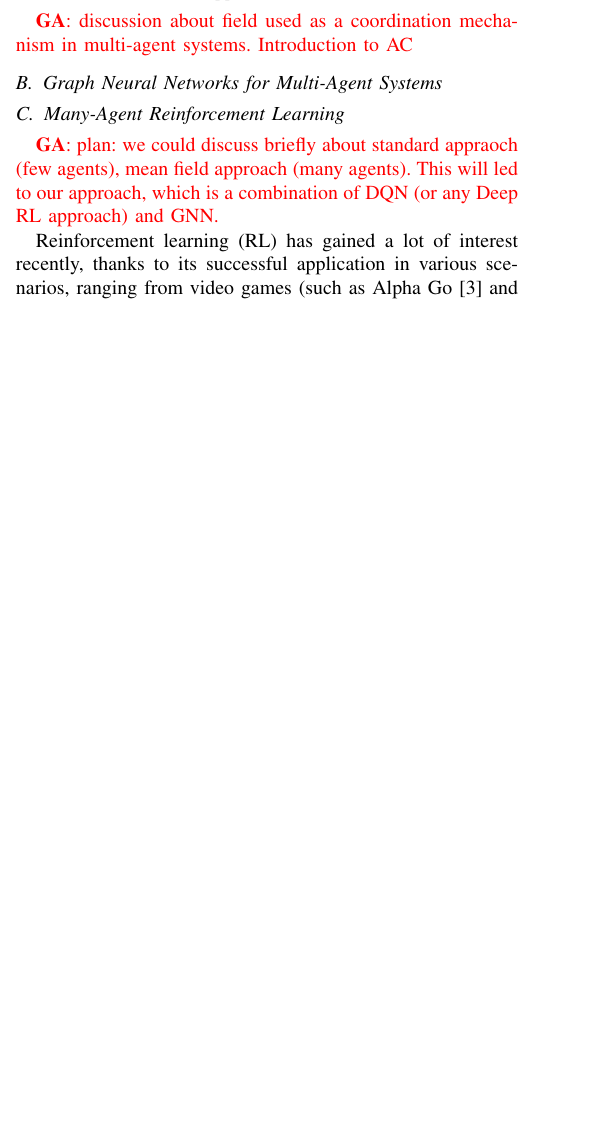
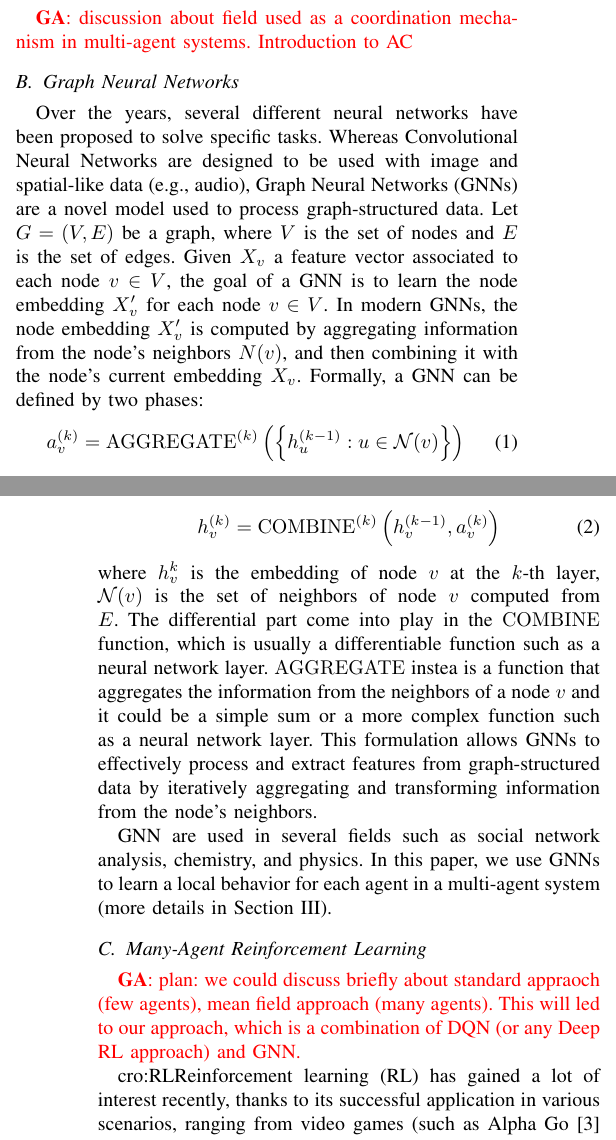
Before and after one commit to cric96/paper-2023-acsos-gnn-ac, a LaTeX paper (paper.tex): part of one column of page 1 of 3 before the commit and two parts of the columns of pages 1 and 2 of 3 after it, the two joined at a grey line, cut so that both start at the same text, the shorter picture padded with empty space. Compiled offline with pdfLaTeX; a missing font is replaced by an installed copy or a similar font; a LaTeX package or settings file that is missing is left out.

Commit message:
feat: on GNN

```diff
--- a/paper.tex
+++ b/paper.tex
@@ -7,11 +7,12 @@
 
 \usepackage[T1]{fontenc}
 \usepackage{xcolor}
-\usepackage{cleveref}
 \usepackage{acronym}
+\usepackage{amsmath}
 \def\doi#1{\href{https://doi.org/\detokenize{#1}}{\url{https://doi.org/\detokenize{#1}}}}
 %
 \usepackage{graphicx}
+
 % Used for displaying a sample figure. If possible, figure files should
 % be included in EPS format.
 %
@@ -20,6 +21,8 @@
 % \renewcommand\UrlFont{\color{blue}\rmfamily}
 %
 \usepackage{listings}
+
+\usepackage{cleveref}
 \lstset{language=Pascal}
 \begin{document}
 %
@@ -121,7 +130,39 @@ The remainder of this paper is structured as follows. First we introduce the rel
 and the need for a scalable approach. In doing this, we will discuss some of the existing approaches (declarative, RL and )}
 \subsection{Field Coordination Approaches}
 \ga{discussion about field used as a coordination mechanism in multi-agent systems. Introduction to AC}
-\subsection{Graph Neural Networks for Multi-Agent Systems}
+\subsection{Graph Neural Networks}
+Over the years, several different neural networks have been proposed to solve specific tasks.
+%
+Whereas Convolutional Neural Networks are designed to be used with image and spatial-like data (e.g., audio),
+ Graph Neural Networks (GNNs) are a novel model used to process graph-structured data.
+%
+Let $ G = (V, E) $ be a graph, where $ V $ is the set of nodes and $ E $ is the set of edges.
+%
+Given $X_v$ a feature vector associated to each node $v \in V$,
+ the goal of a GNN is to learn the node embedding $X'_v$ for each node $v \in V$.
+ In modern GNNs, the node embedding $X'_v$ is computed by aggregating information from the node's neighbors $N(v)$,
+  and then combining it with the node's current embedding $X_v$.
+%
+Formally, a GNN can be defined by two phases:
+\begin{equation}
+a_{v}^{(k)}=\operatorname{AGGREGATE}^{(k)}\left(\left\{h_{u}^{(k-1)}: u \in \mathcal{N}(v)\right\}\right)
+\end{equation}
+\begin{equation}
+h_{v}^{(k)}=\operatorname{COMBINE}^{(k)}\left(h_{v}^{(k-1)}, a_{v}^{(k)}\right)
+\end{equation}
+where $h_{v}^{k}$ is the embedding of node $v$ at the $k$-th layer,
+ $\mathcal{N}(v)$ is the set of neighbors of node $v$ computed from $E$.
+%
+The differential part come into play in the $\operatorname{COMBINE}$ function,
+ which is usually a differentiable function such as a neural network layer.
+%
+$\operatorname{AGGREGATE} $ instea is a function that aggregates the information from the neighbors of a node $v$
+  and it could be a simple sum or a more complex function such as a neural network layer.
+%
+This formulation allows GNNs to effectively process and extract features from graph-structured data by iteratively aggregating and transforming information from the node's neighbors.
+
+GNN are used in several fields such as social network analysis, chemistry, and physics.
+In this paper, we use GNNs to learn a local behavior for each agent in a multi-agent system (more details in Section~\ref{sec:approach}).
 \subsection{Many-Agent Reinforcement Learning}
 \ga{plan: we could discuss briefly about standard appraoch (few agents), mean field approach (many agents). This will led to our approach, which is a combination of DQN (or any Deep RL approach) and GNN.}
 
```
Also changed, not shown: paper.tex (8 more changed lines).
